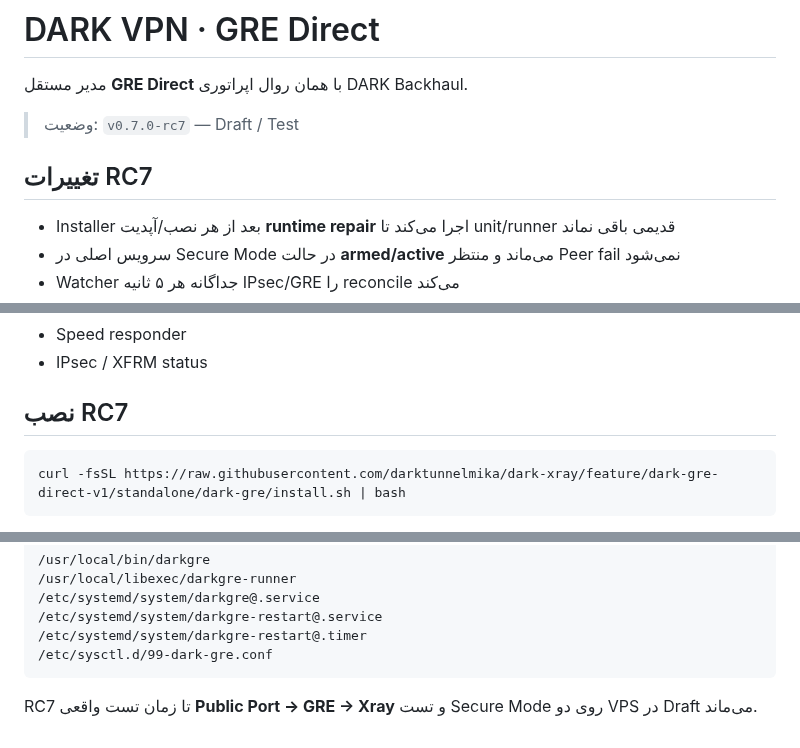
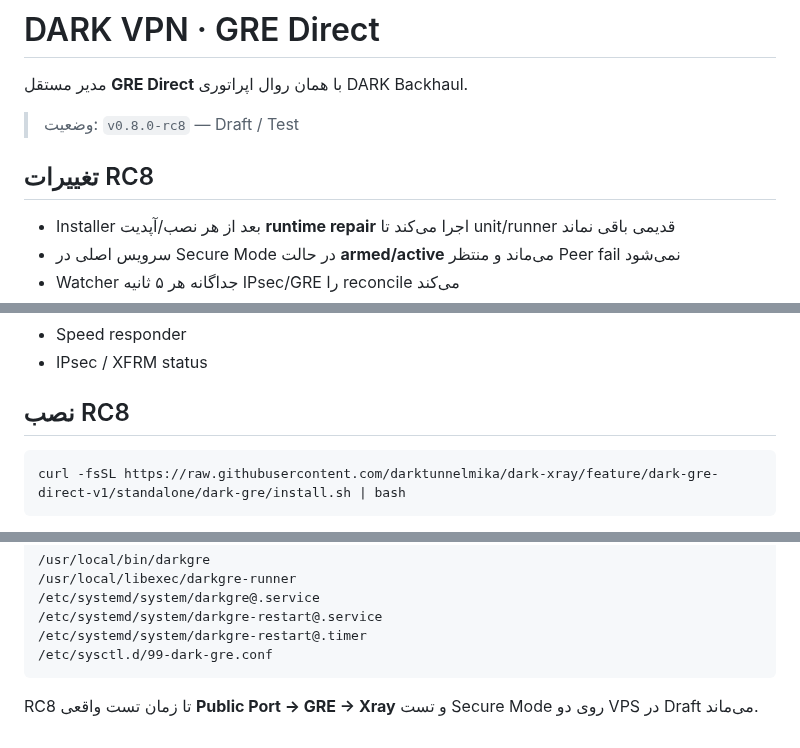
Before and after one commit to darktunnelmika/dark-xray, a Markdown page: standalone/dark-gre/README.fa.md, 3 parts joined by grey strips. GitHub-like rendering.

````diff
--- a/standalone/dark-gre/README.fa.md
+++ b/standalone/dark-gre/README.fa.md
@@ -2,9 +2,9 @@
 
 مدیر مستقل **GRE Direct** با همان روال اپراتوری DARK Backhaul.
 
-> وضعیت: `v0.7.0-rc7` — Draft / Test
+> وضعیت: `v0.8.0-rc8` — Draft / Test
 
-## تغییرات RC7
+## تغییرات RC8
 
 - Installer بعد از هر نصب/آپدیت **runtime repair** اجرا می‌کند تا unit/runner قدیمی باقی نماند
 - سرویس اصلی در Secure Mode در حالت **armed/active** می‌ماند و منتظر Peer fail نمی‌شود
@@ -172,7 +176,7 @@ ADVANCED
 - Speed responder
 - IPsec / XFRM status
 
-## نصب RC7
+## نصب RC8
 
 ```bash
 curl -fsSL https://raw.githubusercontent.com/darktunnelmika/dark-xray/feature/dark-gre-direct-v1/standalone/dark-gre/install.sh | bash
@@ -206,4 +210,4 @@ darkgre
 /etc/sysctl.d/99-dark-gre.conf
 ```
 
-RC7 تا زمان تست واقعی **Public Port -> GRE -> Xray** و تست Secure Mode روی دو VPS در Draft می‌ماند.
+RC8 تا زمان تست واقعی **Public Port -> GRE -> Xray** و تست Secure Mode روی دو VPS در Draft می‌ماند.
````
Also changed, not shown: other parts of standalone/dark-gre/README.fa.md (+4 -0 lines).
